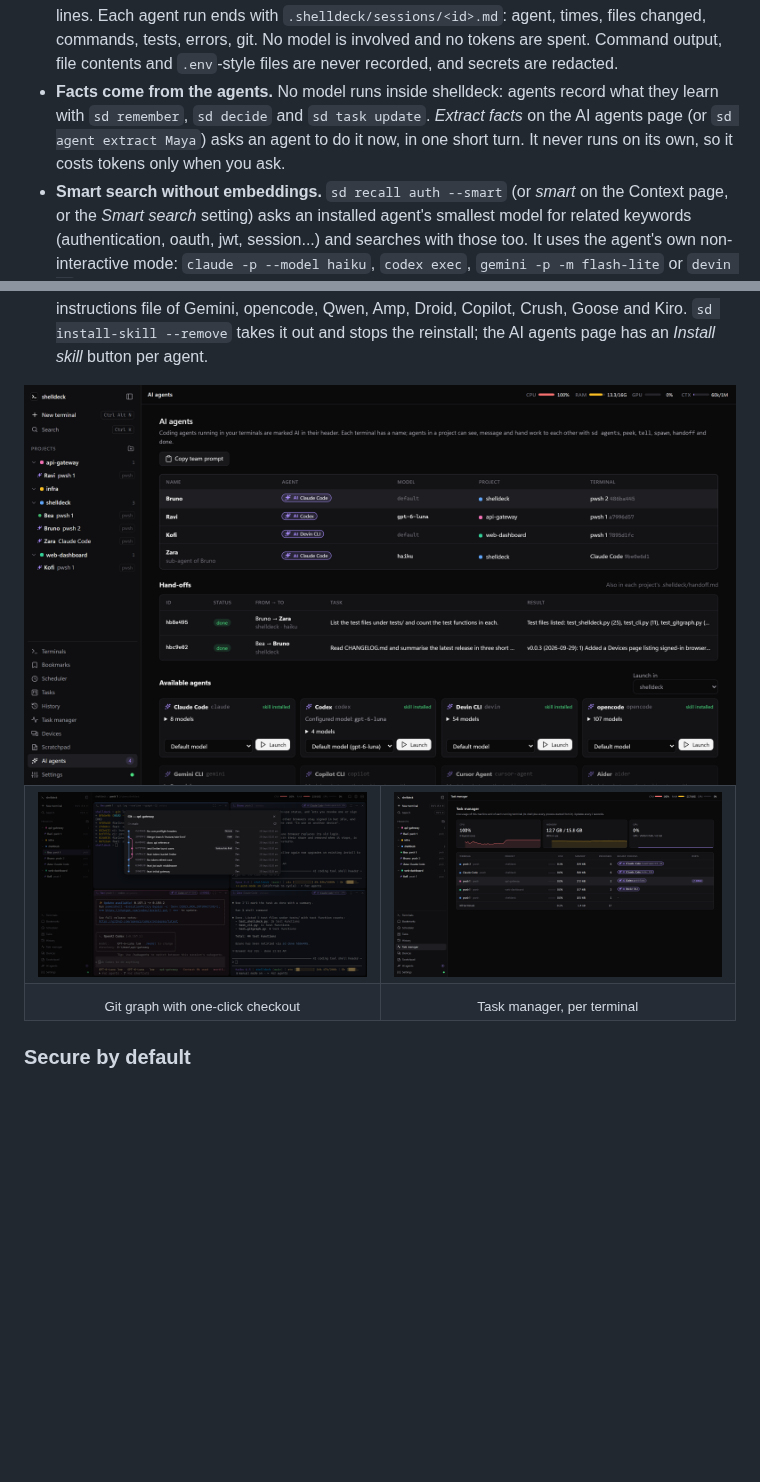
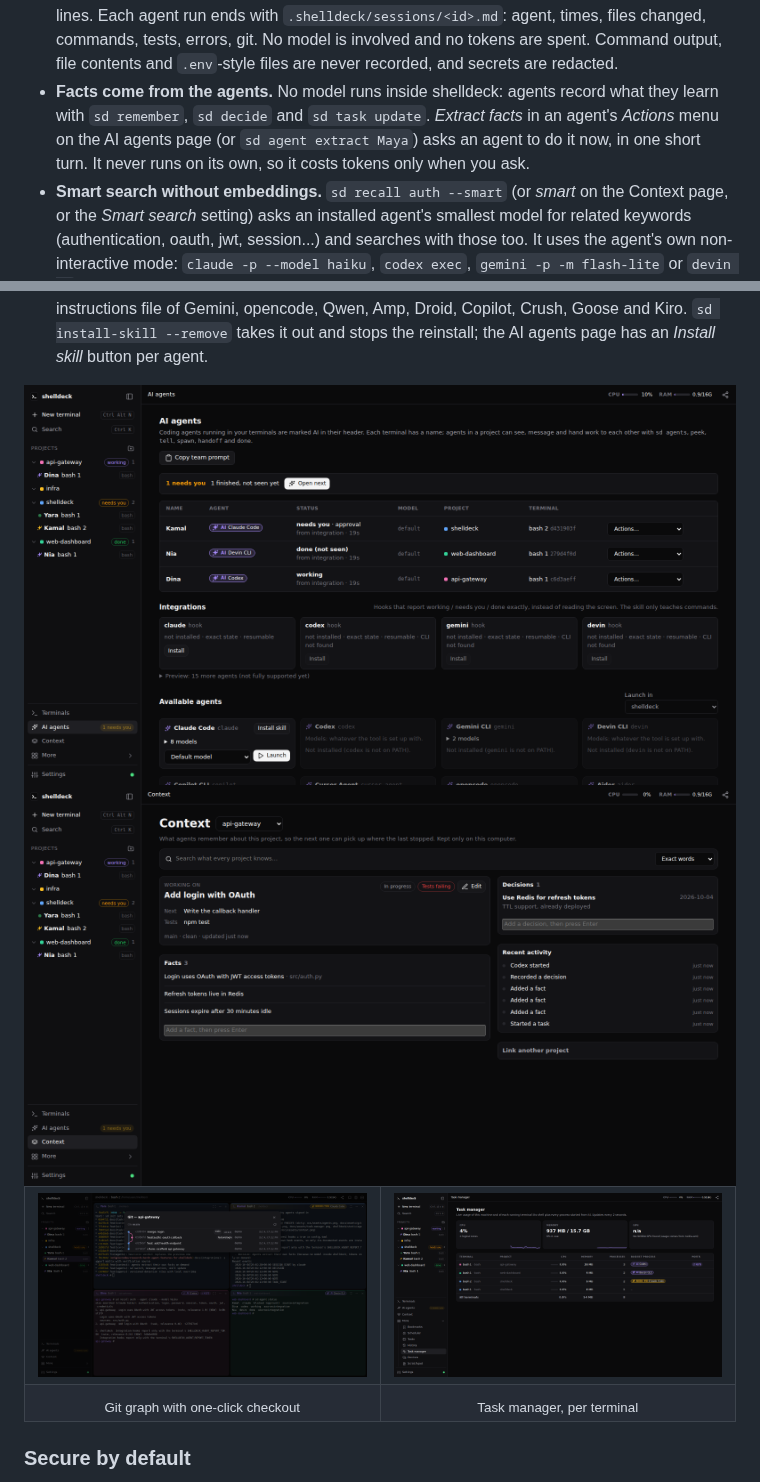
Before and after one commit to codejunction/shelldeck, a Markdown page: README.md, 2 parts joined by grey strips. GitHub-like rendering; pictures changed too: docs/assets/agents.png, docs/assets/context.png (added), docs/assets/git-graph.png; blank space fills up the shorter version.

Commit message:
docs(readme): refresh screenshots, one actions menu per agent row

```diff
--- a/README.md
+++ b/README.md
@@ -101,13 +101,15 @@ sd ~/code/api      # add a folder as a project and open a terminal in it
 - **What needs you, first.** Each project in the sidebar shows its most urgent agent state as text: *needs you*, then *working*, then *done*. The AI agents page sorts agents the same way, shows how long each has been in its state, and *Open next* jumps to the next agent waiting on you, in any project. A finished agent stays *done* until you open its terminal.
 - **Resume after a restart.** shelldeck remembers each terminal's agent session (from an integration or the agent's own logs: Claude Code, Codex, OpenCode). After a restart, *Resumable sessions* on the AI agents page or `sd agent resume Maya` starts it again in its terminal. The setting *Resume agent sessions after a restart* is `ask` by default; `auto` does it when the terminal opens, but never into an open hand-off, a missing folder or a missing CLI. Only stored argv of plain words is typed, never anything taken from the screen.
 - **What happened, recorded for free.** Each agent's commands (with success or failure), test runs and edited files come in through its integration hooks, and your own shell commands through shell integration. They become the project's recent events and its *Tests* and *Last error* lines. Each agent run ends with `.shelldeck/sessions/<id>.md`: agent, times, files changed, commands, tests, errors, git. No model is involved and no tokens are spent. Command output, file contents and `.env`-style files are never recorded, and secrets are redacted.
-- **Facts come from the agents.** No model runs inside shelldeck: agents record what they learn with `sd remember`, `sd decide` and `sd task update`. *Extract facts* on the AI agents page (or `sd agent extract Maya`) asks an agent to do it now, in one short turn. It never runs on its own, so it costs tokens only when you ask.
+- **Facts come from the agents.** No model runs inside shelldeck: agents record what they learn with `sd remember`, `sd decide` and `sd task update`. *Extract facts* in an agent's *Actions* menu on the AI agents page (or `sd agent extract Maya`) asks an agent to do it now, in one short turn. It never runs on its own, so it costs tokens only when you ask.
 - **Smart search without embeddings.** `sd recall auth --smart` (or *smart* on the Context page, or the *Smart search* setting) asks an installed agent's smallest model for related keywords (authentication, oauth, jwt, session...) and searches with those too. It uses the agent's own non-interactive mode: `claude -p --model haiku`, `codex exec`, `gemini -p -m flash-lite` or `devin -p`. Only the query is sent, never your stored memory, and answers are cached, so each new query costs a few tokens once. If no agent is available, search uses keywords only.
 - **Context page.** The sidebar's *Context* view reads like a status page: *Working on* (task, next step, tests passing or failing, last error, git; *Edit* when you need it), *Facts* ("may be out of date" when a source file changed; check or remove them on hover), *Decisions*, and *Recent activity* in plain words. The search box can widen a search with an installed agent and a model you choose (its cheapest by default).
 - **Context that outlives the agent.** Each project keeps a task, its current state and next action, memory (facts and discoveries), decisions and recent events in a local database (`context.db` next to the shelldeck config). The same context is written as Markdown to `.shelldeck/STATE.md`, `TASK.md`, `MEMORY.md` and `DECISIONS.md`. A new agent runs `sd context` and continues where the last one stopped. `sd recall "auth architecture"` searches knowledge from every project, with its source project and files. Secrets are redacted before anything is stored, `.env`/key files are never referenced, and knowledge whose source files changed is marked stale. Hand-off files include a context snapshot. All of it stays on this machine.
 - **Agents know the commands.** On start, shelldeck installs a `shelldeck` skill for every agent CLI on PATH: a skill for Claude Code, Codex and Devin, and a marked block in the global instructions file of Gemini, opencode, Qwen, Amp, Droid, Copilot, Crush, Goose and Kiro. `sd install-skill --remove` takes it out and stops the reinstall; the AI agents page has an *Install skill* button per agent.
 
-<img src="https://raw.githubusercontent.com/codejunction/shelldeck/main/docs/assets/agents.png" alt="AI agents page: four named agents with their tool, model and project, two finished hand-offs with their results, and the available agent CLIs" width="100%">
+<img src="https://raw.githubusercontent.com/codejunction/shelldeck/main/docs/assets/agents.png" alt="AI agents page: who needs you with Open next, each agent's live status and source, the hook integrations, and the available agent CLIs" width="100%">
+
+<img src="https://raw.githubusercontent.com/codejunction/shelldeck/main/docs/assets/context.png" alt="Context page: what the project is working on, its facts, decisions and recent agent activity" width="100%">
 
 <table>
   <tr>
```
Also changed, not shown: other parts of README.md (+1 -1 lines), docs/agent-integrations.md (+1 -1 lines), docs/task.md (+4 -0 lines), docs/assets/screenshot.png, 2 other files.
